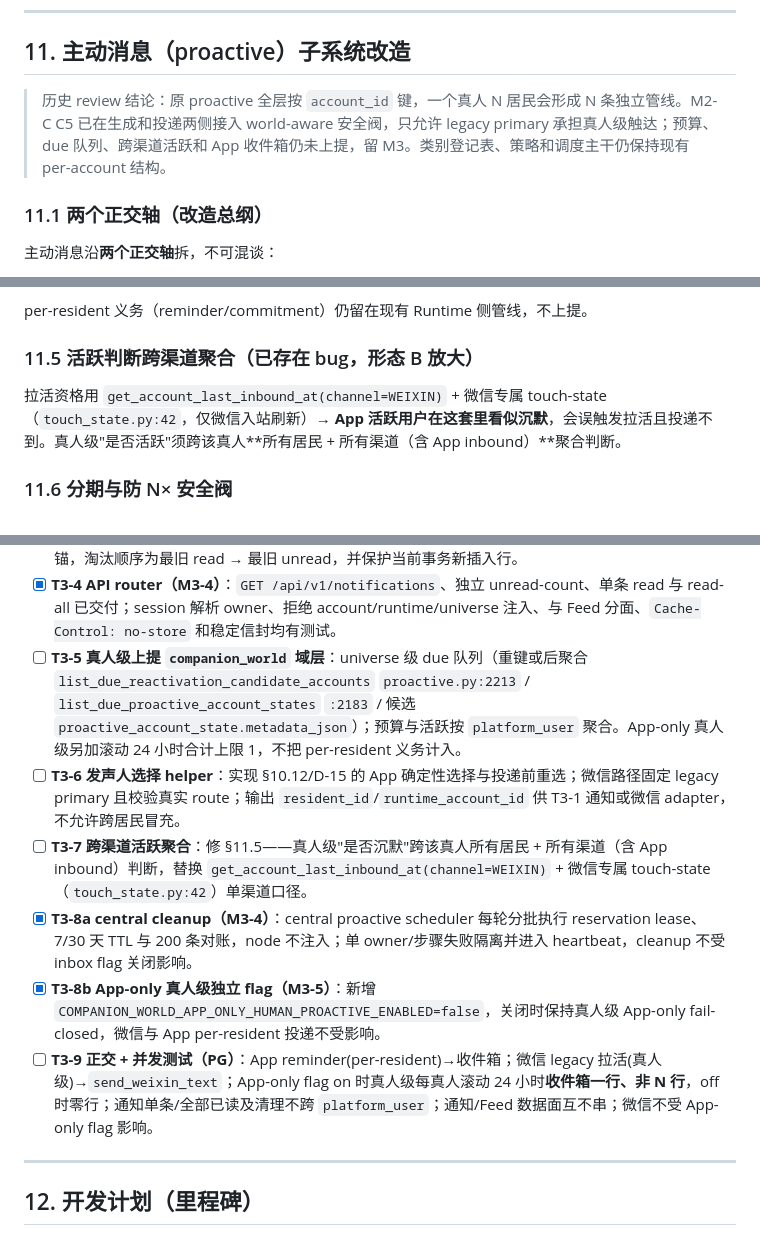
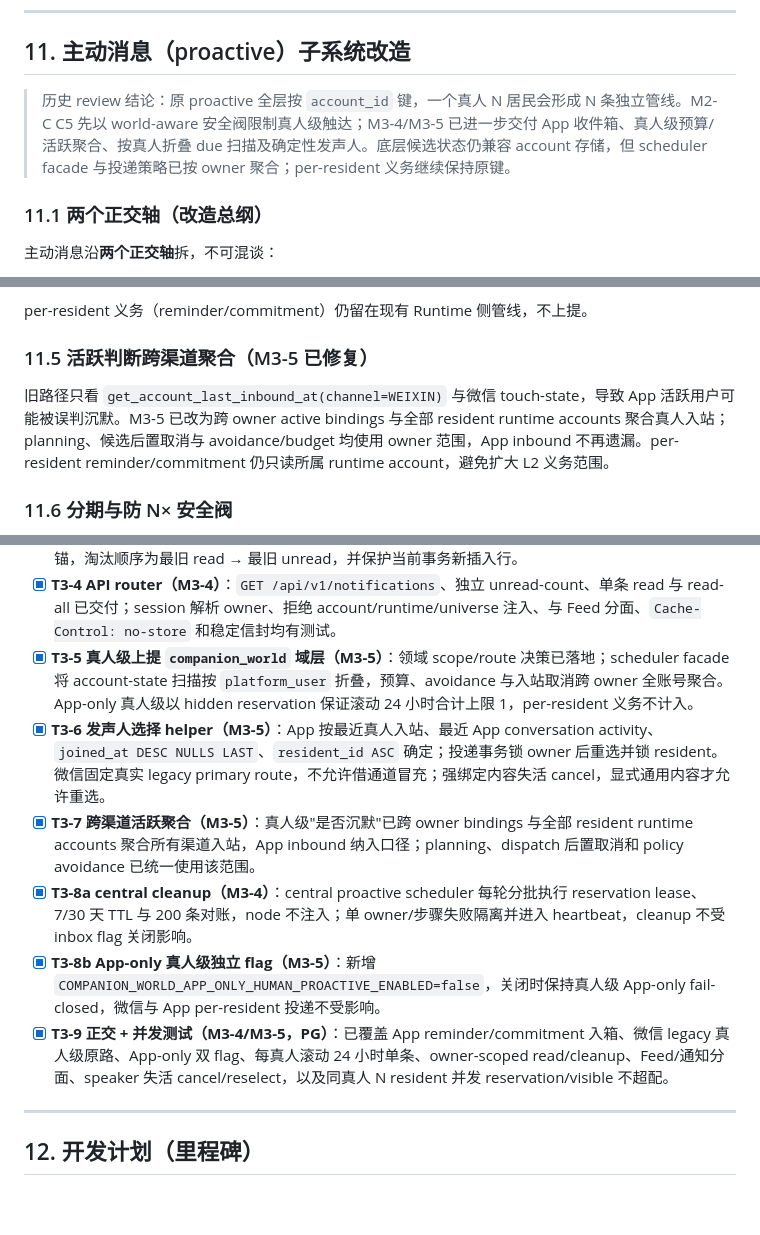
Before and after one commit to zhuoranwu15-create/ai4all_bridge, a Markdown page: docs/tech_design/companion_world_3_0_refactor_design.md, 3 parts joined by grey strips. Rendered like a GitHub page; blank space fills up the shorter version.

```diff
--- a/docs/tech_design/companion_world_3_0_refactor_design.md
+++ b/docs/tech_design/companion_world_3_0_refactor_design.md
@@ -445,7 +445,7 @@ def create_resident_with_runtime(        # *
 
 ## 11. 主动消息（proactive）子系统改造
 
-> 历史 review 结论：原 proactive 全层按 `account_id` 键，一个真人 N 居民会形成 N 条独立管线。M2-C C5 已在生成和投递两侧接入 world-aware 安全阀，只允许 legacy primary 承担真人级触达；预算、due 队列、跨渠道活跃和 App 收件箱仍未上提，留 M3。类别登记表、策略和调度主干仍保持现有 per-account 结构。
+> 历史 review 结论：原 proactive 全层按 `account_id` 键，一个真人 N 居民会形成 N 条独立管线。M2-C C5 先以 world-aware 安全阀限制真人级触达；M3-4/M3-5 已进一步交付 App 收件箱、真人级预算/活跃聚合、按真人折叠 due 扫描及确定性发声人。底层候选状态仍兼容 account 存储，但 scheduler facade 与投递策略已按 owner 聚合；per-resident 义务继续保持原键。
 
 ### 11.1 两个正交轴（改造总纲）
 
@@ -485,9 +485,9 @@ def create_resident_with_runtime(        # *
 
 per-resident 义务（reminder/commitment）仍留在现有 Runtime 侧管线，不上提。
 
-### 11.5 活跃判断跨渠道聚合（已存在 bug，形态 B 放大）
+### 11.5 活跃判断跨渠道聚合（M3-5 已修复）
 
-拉活资格用 `get_account_last_inbound_at(channel=WEIXIN)` + 微信专属 touch-state（`touch_state.py:42`，仅微信入站刷新）→ **App 活跃用户在这套里看似沉默**，会误触发拉活且投递不到。真人级"是否活跃"须跨该真人**所有居民 + 所有渠道（含 App inbound）**聚合判断。
+旧路径只看 `get_account_last_inbound_at(channel=WEIXIN)` 与微信 touch-state，导致 App 活跃用户可能被误判沉默。M3-5 已改为跨 owner active bindings 与全部 resident runtime accounts 聚合真人入站；planning、候选后置取消与 avoidance/budget 均使用 owner 范围，App inbound 不再遗漏。per-resident reminder/commitment 仍只读所属 runtime account，避免扩大 L2 义务范围。
 
 ### 11.6 分期与防 N× 安全阀
 
@@ -530,12 +530,12 @@ per-resident 义务（reminder/commitment）仍留在现有 Runtime 侧管线，
 - [x] **T3-2 投递分支（M3-4）**：per-resident reminder/commitment 的 App 目标发 typed intent 给 `AppInboxAdapter`，由 adapter 解析 `platform_user_id/universe_id/resident_id` 并写通知；proactive 核心不直接写表。真实微信路由保持优先，`CHANNEL_APP.supports_proactive=false` 未修改；真人级 App source 继续 fail-closed 等待 M3-5。
 - [x] **T3-3 DB helpers（M3-4）**：`app/db/notifications.py` 已交付 visible 幂等写、all/unread tuple cursor、未读数、单条/read-all、7/30 天与 200 条 cleanup；所有 helper 强制 `platform_user_id` 锚，淘汰顺序为最旧 read → 最旧 unread，并保护当前事务新插入行。
 - [x] **T3-4 API router（M3-4）**：`GET /api/v1/notifications`、独立 unread-count、单条 read 与 read-all 已交付；session 解析 owner、拒绝 account/runtime/universe 注入、与 Feed 分面、`Cache-Control: no-store` 和稳定信封均有测试。
-- [ ] **T3-5 真人级上提 `companion_world` 域层**：universe 级 due 队列（重键或后聚合 `list_due_reactivation_candidate_accounts` `proactive.py:2213` / `list_due_proactive_account_states` `:2183` / 候选 `proactive_account_state.metadata_json`）；预算与活跃按 `platform_user` 聚合。App-only 真人级另加滚动 24 小时合计上限 1，不把 per-resident 义务计入。
-- [ ] **T3-6 发声人选择 helper**：实现 §10.12/D-15 的 App 确定性选择与投递前重选；微信路径固定 legacy primary 且校验真实 route；输出 `resident_id`/`runtime_account_id` 供 T3-1 通知或微信 adapter，不允许跨居民冒充。
-- [ ] **T3-7 跨渠道活跃聚合**：修 §11.5——真人级"是否沉默"跨该真人所有居民 + 所有渠道（含 App inbound）判断，替换 `get_account_last_inbound_at(channel=WEIXIN)` + 微信专属 touch-state（`touch_state.py:42`）单渠道口径。
+- [x] **T3-5 真人级上提 `companion_world` 域层（M3-5）**：领域 scope/route 决策已落地；scheduler facade 将 account-state 扫描按 `platform_user` 折叠，预算、avoidance 与入站取消跨 owner 全账号聚合。App-only 真人级以 hidden reservation 保证滚动 24 小时合计上限 1，per-resident 义务不计入。
+- [x] **T3-6 发声人选择 helper（M3-5）**：App 按最近真人入站、最近 App conversation activity、`joined_at DESC NULLS LAST`、`resident_id ASC` 确定；投递事务锁 owner 后重选并锁 resident。微信固定真实 legacy primary route，不允许借通道冒充；强绑定内容失活 cancel，显式通用内容才允许重选。
+- [x] **T3-7 跨渠道活跃聚合（M3-5）**：真人级"是否沉默"已跨 owner bindings 与全部 resident runtime accounts 聚合所有渠道入站，App inbound 纳入口径；planning、dispatch 后置取消和 policy avoidance 已统一使用该范围。
 - [x] **T3-8a central cleanup（M3-4）**：central proactive scheduler 每轮分批执行 reservation lease、7/30 天 TTL 与 200 条对账，node 不注入；单 owner/步骤失败隔离并进入 heartbeat，cleanup 不受 inbox flag 关闭影响。
 - [x] **T3-8b App-only 真人级独立 flag（M3-5）**：新增 `COMPANION_WORLD_APP_ONLY_HUMAN_PROACTIVE_ENABLED=false`，关闭时保持真人级 App-only fail-closed，微信与 App per-resident 投递不受影响。
-- [ ] **T3-9 正交 + 并发测试（PG）**：App reminder(per-resident)→收件箱；微信 legacy 拉活(真人级)→`send_weixin_text`；App-only flag on 时真人级每真人滚动 24 小时**收件箱一行、非 N 行**，off 时零行；通知单条/全部已读及清理不跨 `platform_user`；通知/Feed 数据面互不串；微信不受 App-only flag 影响。
+- [x] **T3-9 正交 + 并发测试（M3-4/M3-5，PG）**：已覆盖 App reminder/commitment 入箱、微信 legacy 真人级原路、App-only 双 flag、每真人滚动 24 小时单条、owner-scoped read/cleanup、Feed/通知分面、speaker 失活 cancel/reselect，以及同真人 N resident 并发 reservation/visible 不超配。
 
 ---
 
```
Also changed, not shown: docs/companion_world_3_0_重构简报.md (+7 -5 lines).
